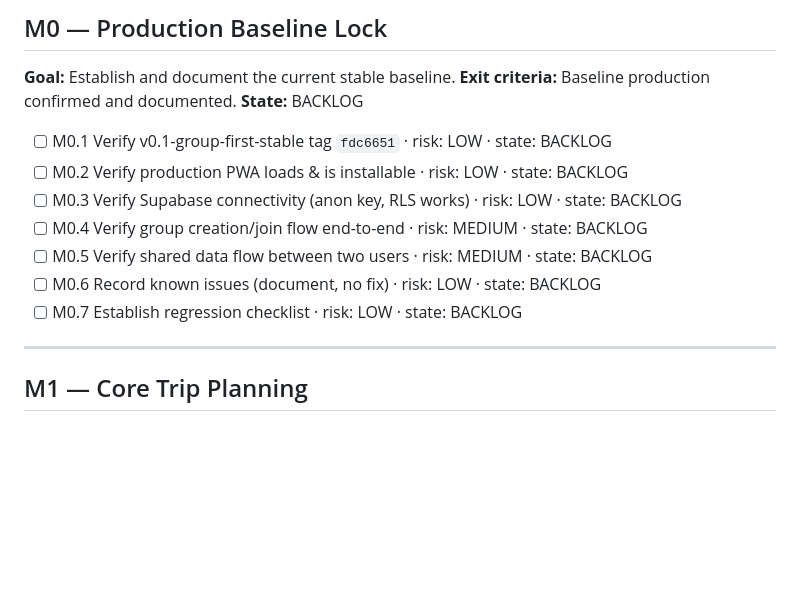
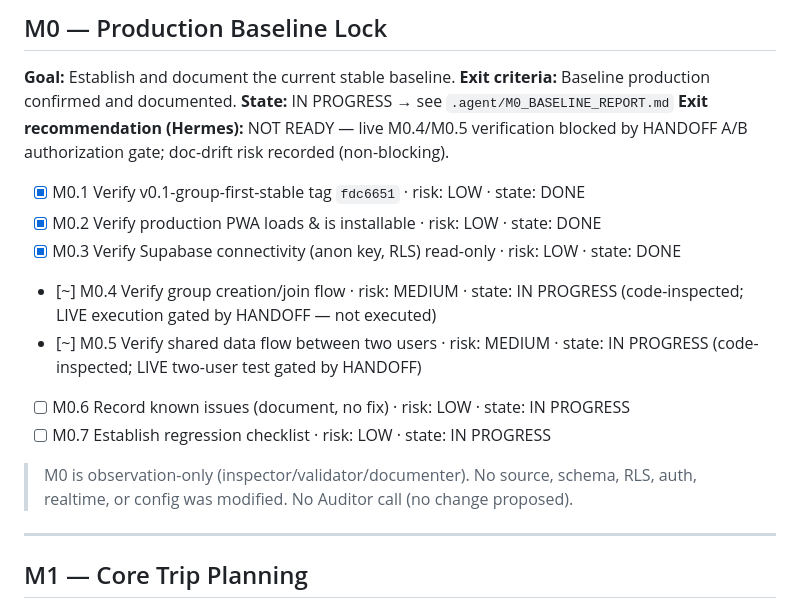
Before and after one commit to gilacoding/trippi, a Markdown page: .agent/KANBAN.md, the part around the change. Drawn GitHub-style; blank space fills up the shorter version.

Commit message:
docs: add M0 production baseline report

```diff
--- a/.agent/KANBAN.md
+++ b/.agent/KANBAN.md
@@ -56,15 +56,19 @@ HIGH-risk tasks are also flagged with `🔒 REVIEW REQUIRED`.
 ## M0 — Production Baseline Lock
 **Goal:** Establish and document the current stable baseline.
 **Exit criteria:** Baseline production confirmed and documented.
-**State:** BACKLOG
+**State:** IN PROGRESS → see `.agent/M0_BASELINE_REPORT.md`
+**Exit recommendation (Hermes):** NOT READY — live M0.4/M0.5 verification blocked by HANDOFF A/B authorization gate; doc-drift risk recorded (non-blocking).
 
-- [ ] M0.1 Verify v0.1-group-first-stable tag `fdc6651` · risk: LOW · state: BACKLOG
-- [ ] M0.2 Verify production PWA loads & is installable · risk: LOW · state: BACKLOG
-- [ ] M0.3 Verify Supabase connectivity (anon key, RLS works) · risk: LOW · state: BACKLOG
-- [ ] M0.4 Verify group creation/join flow end-to-end · risk: MEDIUM · state: BACKLOG
-- [ ] M0.5 Verify shared data flow between two users · risk: MEDIUM · state: BACKLOG
-- [ ] M0.6 Record known issues (document, no fix) · risk: LOW · state: BACKLOG
-- [ ] M0.7 Establish regression checklist · risk: LOW · state: BACKLOG
+- [x] M0.1 Verify v0.1-group-first-stable tag `fdc6651` · risk: LOW · state: DONE
+- [x] M0.2 Verify production PWA loads & is installable · risk: LOW · state: DONE
+- [x] M0.3 Verify Supabase connectivity (anon key, RLS) read-only · risk: LOW · state: DONE
+- [~] M0.4 Verify group creation/join flow · risk: MEDIUM · state: IN PROGRESS (code-inspected; LIVE execution gated by HANDOFF — not executed)
+- [~] M0.5 Verify shared data flow between two users · risk: MEDIUM · state: IN PROGRESS (code-inspected; LIVE two-user test gated by HANDOFF)
+- [ ] M0.6 Record known issues (document, no fix) · risk: LOW · state: IN PROGRESS
+- [ ] M0.7 Establish regression checklist · risk: LOW · state: IN PROGRESS
+
+> M0 is observation-only (inspector/validator/documenter). No source, schema, RLS,
+> auth, realtime, or config was modified. No Auditor call (no change proposed).
 
 ---
 
```
Also changed, not shown: .agent/M0_BASELINE_REPORT.md (added, +162 -0 lines).
